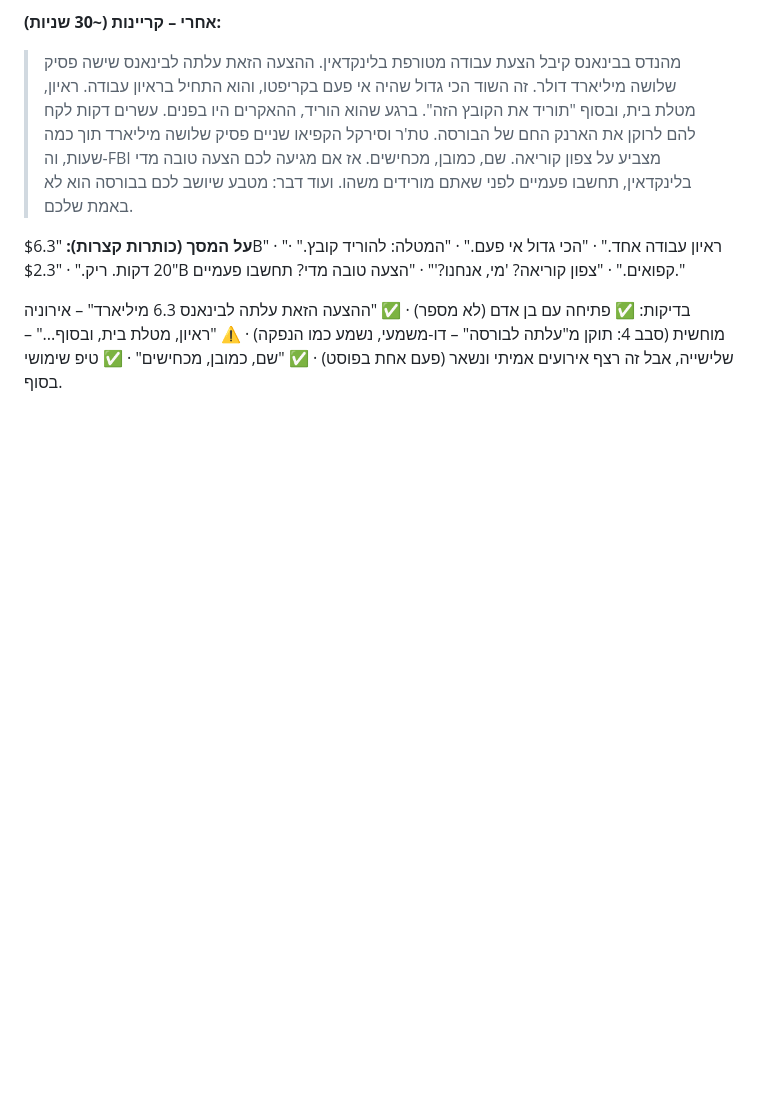
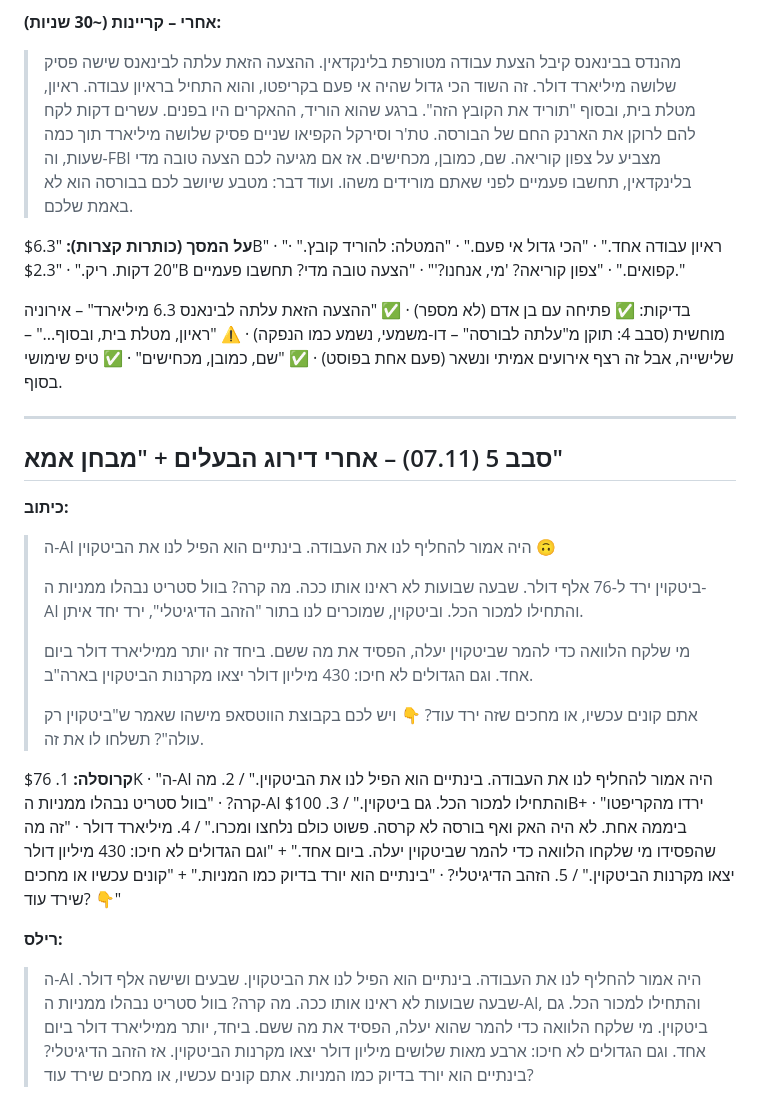
Before and after one commit to Sccs1298/Sc-brower, a Markdown page: docs/drafts/2026-11-06_rounds.md, the part around the change. Rendered like a GitHub page; blank space fills up the shorter version.

Commit message:
Voice bible: page purpose, mom test, owner-rated lines; round 5 rewrite
Co-Authored-By: Claude Opus 5.5 <noreply@anthropic.com>
Claude-Session: https://claude.ai/code/session_019SWfL9s1X76acxLoUkAvkg

```diff
--- a/docs/drafts/2026-11-06_rounds.md
+++ b/docs/drafts/2026-11-06_rounds.md
@@ -70,3 +70,28 @@
 **על המסך (כותרות קצרות):** "$6.3B" · "ראיון עבודה אחד." · "הכי גדול אי פעם." · "המטלה: להוריד קובץ." · "20 דקות. ריק." · "$2.3B קפואים." · "צפון קוריאה? 'מי, אנחנו?'" · "הצעה טובה מדי? תחשבו פעמיים."
 
 בדיקות: ✅ פתיחה עם בן אדם (לא מספר) · ✅ "ההצעה הזאת עלתה לבינאנס 6.3 מיליארד" – אירוניה מוחשית (סבב 4: תוקן מ"עלתה לבורסה" – דו-משמעי, נשמע כמו הנפקה) · ⚠️ "ראיון, מטלת בית, ובסוף..." – שלישייה, אבל זה רצף אירועים אמיתי ונשאר (פעם אחת בפוסט) · ✅ "שם, כמובן, מכחישים" · ✅ טיפ שימושי בסוף.
+
+---
+## סבב 5 (07.11) – אחרי דירוג הבעלים + "מבחן אמא"
+**כיתוב:**
+> ה-AI היה אמור להחליף לנו את העבודה. בינתיים הוא הפיל לנו את הביטקוין 🙃
+>
+> ביטקוין ירד ל-76 אלף דולר. שבעה שבועות לא ראינו אותו ככה.
+> מה קרה? בוול סטריט נבהלו ממניות ה-AI והתחילו למכור הכל. וביטקוין, שמוכרים לנו בתור "הזהב הדיגיטלי", ירד יחד איתן.
+>
+> מי שלקח הלוואה כדי להמר שביטקוין יעלה, הפסיד את מה ששם. ביחד זה יותר ממיליארד דולר ביום אחד.
+> וגם הגדולים לא חיכו: 430 מיליון דולר יצאו מקרנות הביטקוין בארה"ב.
+>
+> אתם קונים עכשיו, או מחכים שזה ירד עוד? 👇
+> ויש לכם בקבוצת הווטסאפ מישהו שאמר ש"ביטקוין רק עולה"? תשלחו לו את זה.
+
+**קרוסלה:** 1. $76K · "ה-AI היה אמור להחליף לנו את העבודה. בינתיים הוא הפיל לנו את הביטקוין." / 2. מה קרה? · "בוול סטריט נבהלו ממניות ה-AI והתחילו למכור הכל. גם ביטקוין." / 3. $100B+ · "ירדו מהקריפטו ביממה אחת. לא היה האק ואף בורסה לא קרסה. פשוט כולם נלחצו ומכרו." / 4. מיליארד דולר · "זה מה שהפסידו מי שלקחו הלוואה כדי להמר שביטקוין יעלה. ביום אחד." + "וגם הגדולים לא חיכו: 430 מיליון דולר יצאו מקרנות הביטקוין." / 5. הזהב הדיגיטלי? · "בינתיים הוא יורד בדיוק כמו המניות." + "קונים עכשיו או מחכים שירד עוד? 👇"
+
+**רילס:**
+> ה-AI היה אמור להחליף לנו את העבודה. בינתיים הוא הפיל לנו את הביטקוין.
+> שבעים ושישה אלף דולר. שבעה שבועות לא ראינו אותו ככה.
+> מה קרה? בוול סטריט נבהלו ממניות ה-AI, והתחילו למכור הכל. גם ביטקוין.
+> מי שלקח הלוואה כדי להמר שהוא יעלה, הפסיד את מה ששם. ביחד, יותר ממיליארד דולר ביום אחד.
+> וגם הגדולים לא חיכו: ארבע מאות שלושים מיליון דולר יצאו מקרנות הביטקוין.
+> אז הזהב הדיגיטלי? בינתיים הוא יורד בדיוק כמו המניות.
+> אתם קונים עכשיו, או מחכים שירד עוד?
```
Also changed, not shown: docs/hebrew_voice_bible.md (+10 -0 lines).
